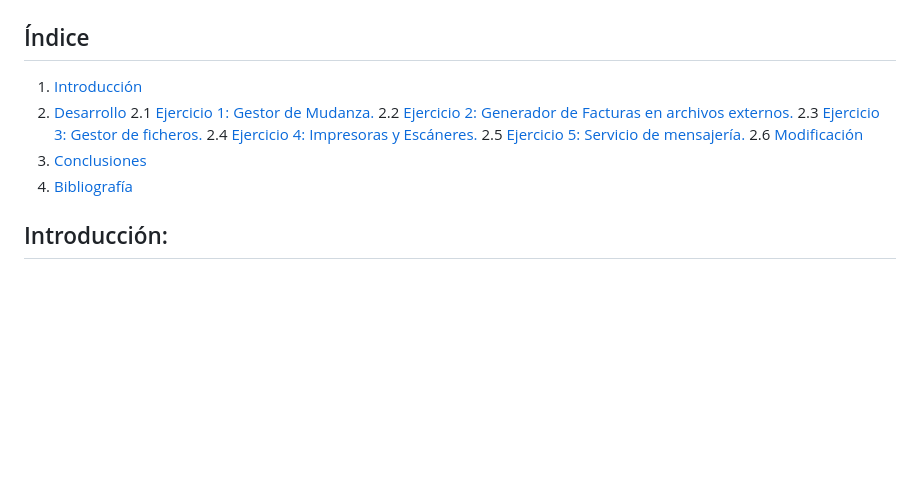
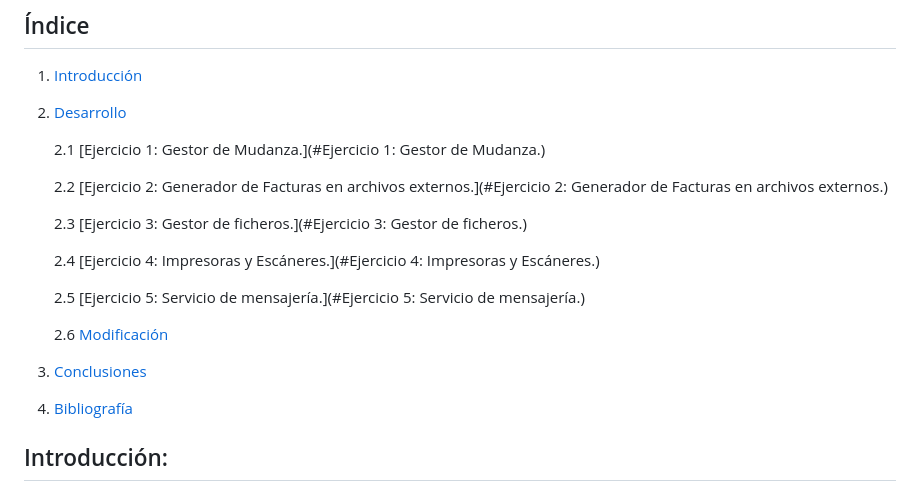
Before and after one commit to ULL-ESIT-INF-DSI-2324/ull-esit-inf-dsi-23-24-prct06-generics-solid-ManuelDavidGomezAlonso, a Markdown page: README.md, the part around the change. Rendered like a GitHub page; blank space fills up the shorter version.

Commit message:
Indice acabado

```diff
--- a/README.md
+++ b/README.md
@@ -10,14 +10,22 @@ Alu0101347301.
 
 1. [Introducción](#Introducción)
 2. [Desarrollo](#Desarrollo)
-   2.1 [Ejercicio 1: Gestor de Mudanza.]()
-   2.2 [Ejercicio 2: Generador de Facturas en archivos externos.]()
-   2.3 [Ejercicio 3: Gestor de ficheros.]()
-   2.4 [Ejercicio 4: Impresoras y Escáneres.]()
-   2.5 [Ejercicio 5: Servicio de mensajería.]()
-   2.6 [Modificación]()
-3. [Conclusiones]()
-4. [Bibliografía]()
+
+   2.1 [Ejercicio 1: Gestor de Mudanza.](#Ejercicio 1: Gestor de Mudanza.)
+
+   2.2 [Ejercicio 2: Generador de Facturas en archivos externos.](#Ejercicio 2: Generador de Facturas en archivos externos.)
+
+   2.3 [Ejercicio 3: Gestor de ficheros.](#Ejercicio 3: Gestor de ficheros.)
+
+   2.4 [Ejercicio 4: Impresoras y Escáneres.](#Ejercicio 4: Impresoras y Escáneres.)
+
+   2.5 [Ejercicio 5: Servicio de mensajería.](#Ejercicio 5: Servicio de mensajería.)
+
+   2.6 [Modificación](#Modificaci)
+
+4. [Conclusiones](#Conclusiones.)
+
+6. [Bibliografía](#Bibliografía.)
 
 ## Introducción:
 Una vez adquiridos los principios de la programación orientada objetos en este lenguaje, nos toca profundizar aún más, implementando clases e interfaces genéricas y haciendo uso tambien de clases abstractas, además teniendo en cuenta para el fortmato y estructura de nustro código los principios SOLID.
```
